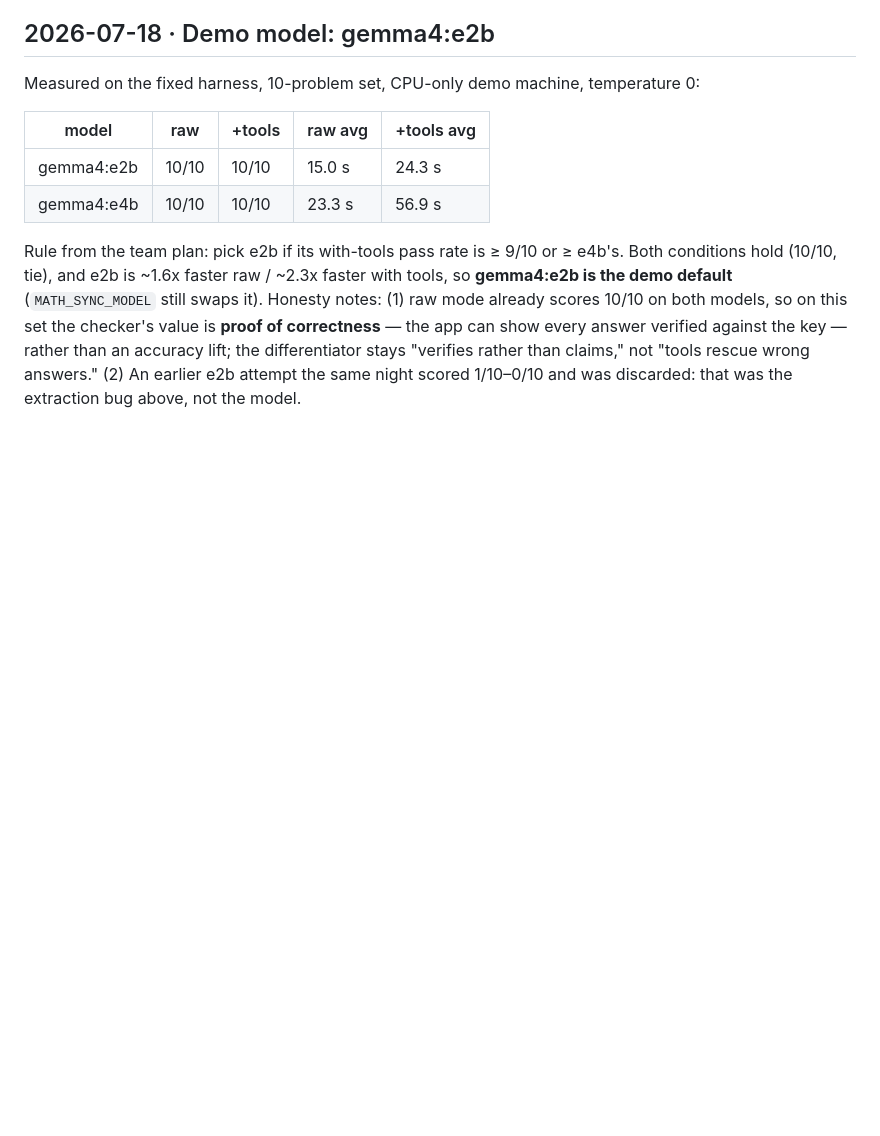
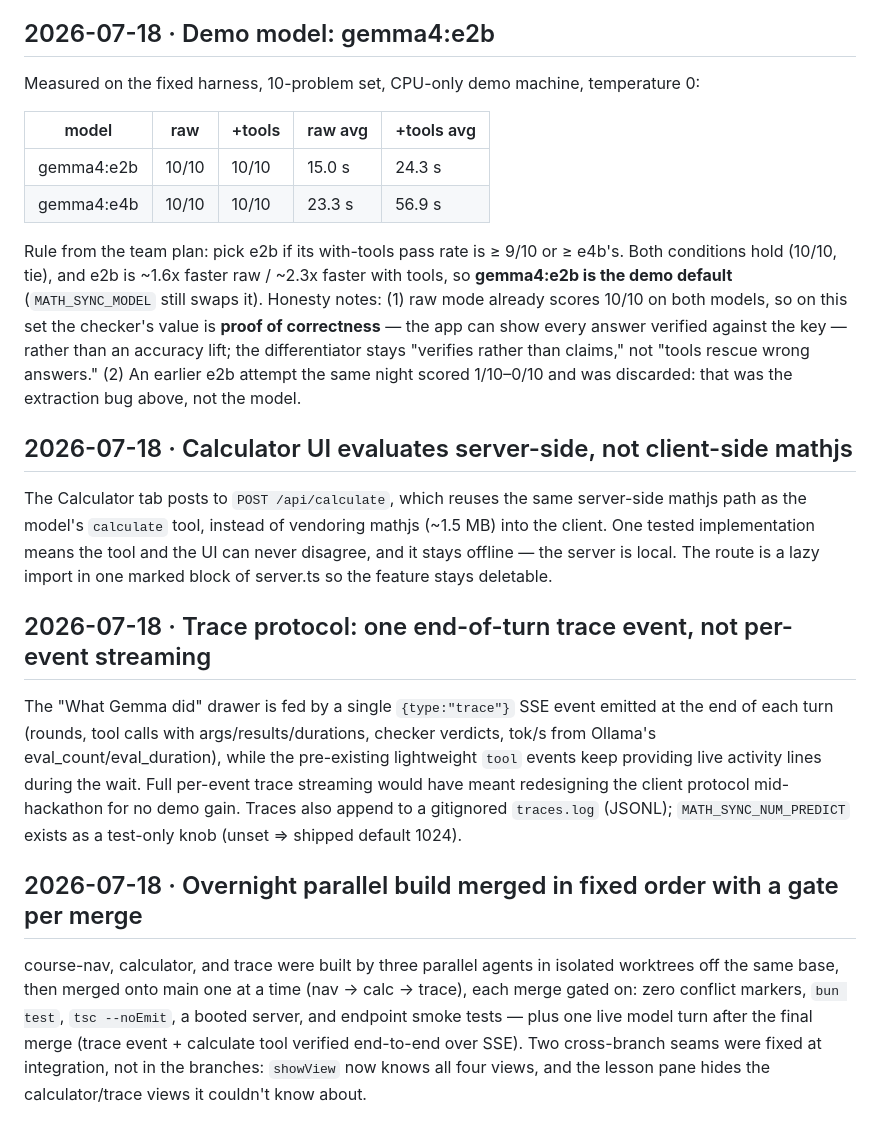
Before and after one commit to jackbot30/BuildWithGemma, a Markdown page: docs/decisions/hackathon-log.md, the part around the change. Drawn GitHub-style; blank space fills up the shorter version.

Commit message:
docs: decision log — calc server-side eval, trace protocol, overnight merge order

```diff
--- a/docs/decisions/hackathon-log.md
+++ b/docs/decisions/hackathon-log.md
@@ -73,3 +73,31 @@ against the key — rather than an accuracy lift; the differentiator stays "veri
 rather than claims," not "tools rescue wrong answers." (2) An earlier e2b attempt
 the same night scored 1/10–0/10 and was discarded: that was the extraction bug above,
 not the model.
+
+## 2026-07-18 · Calculator UI evaluates server-side, not client-side mathjs
+
+The Calculator tab posts to `POST /api/calculate`, which reuses the same server-side
+mathjs path as the model's `calculate` tool, instead of vendoring mathjs (~1.5 MB)
+into the client. One tested implementation means the tool and the UI can never
+disagree, and it stays offline — the server is local. The route is a lazy import in
+one marked block of server.ts so the feature stays deletable.
+
+## 2026-07-18 · Trace protocol: one end-of-turn trace event, not per-event streaming
+
+The "What Gemma did" drawer is fed by a single `{type:"trace"}` SSE event emitted at
+the end of each turn (rounds, tool calls with args/results/durations, checker
+verdicts, tok/s from Ollama's eval_count/eval_duration), while the pre-existing
+lightweight `tool` events keep providing live activity lines during the wait. Full
+per-event trace streaming would have meant redesigning the client protocol mid-
+hackathon for no demo gain. Traces also append to a gitignored `traces.log` (JSONL);
+`MATH_SYNC_NUM_PREDICT` exists as a test-only knob (unset ⇒ shipped default 1024).
+
+## 2026-07-18 · Overnight parallel build merged in fixed order with a gate per merge
+
+course-nav, calculator, and trace were built by three parallel agents in isolated
+worktrees off the same base, then merged onto main one at a time (nav → calc →
+trace), each merge gated on: zero conflict markers, `bun test`, `tsc --noEmit`, a
+booted server, and endpoint smoke tests — plus one live model turn after the final
+merge (trace event + calculate tool verified end-to-end over SSE). Two cross-branch
+seams were fixed at integration, not in the branches: `showView` now knows all four
+views, and the lesson pane hides the calculator/trace views it couldn't know about.
```
